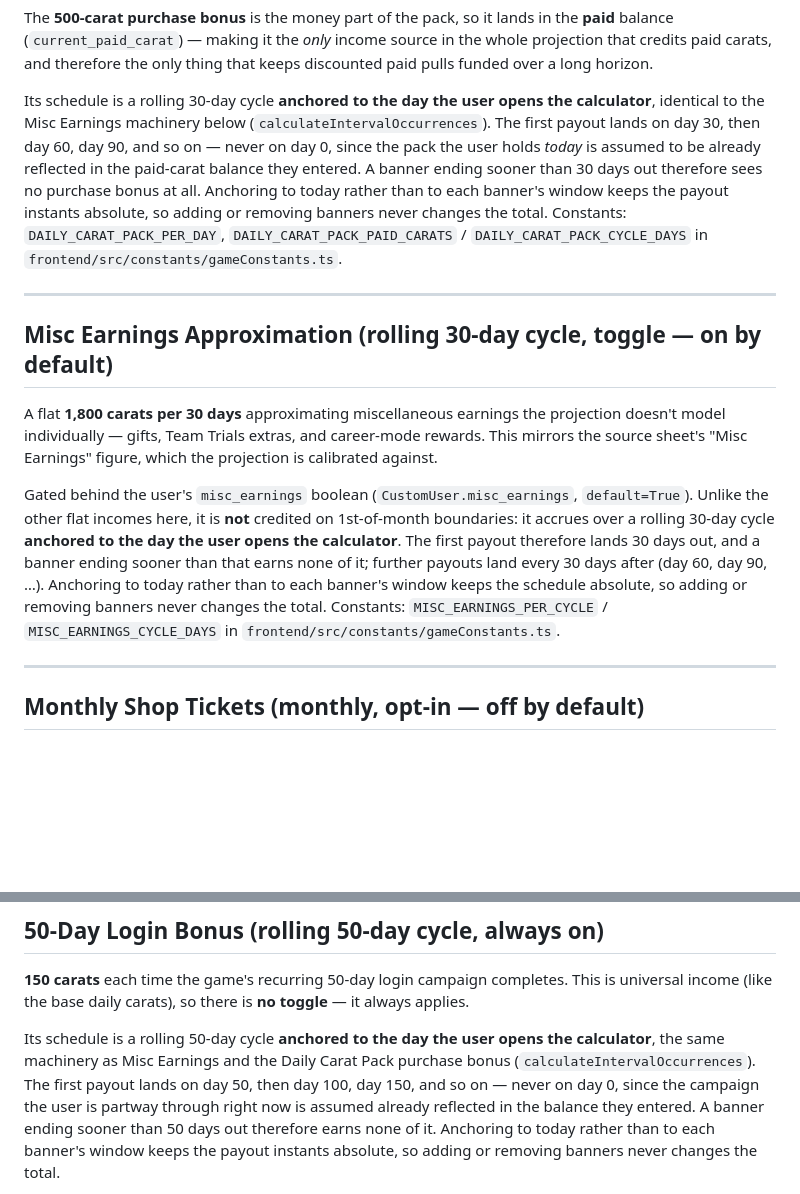
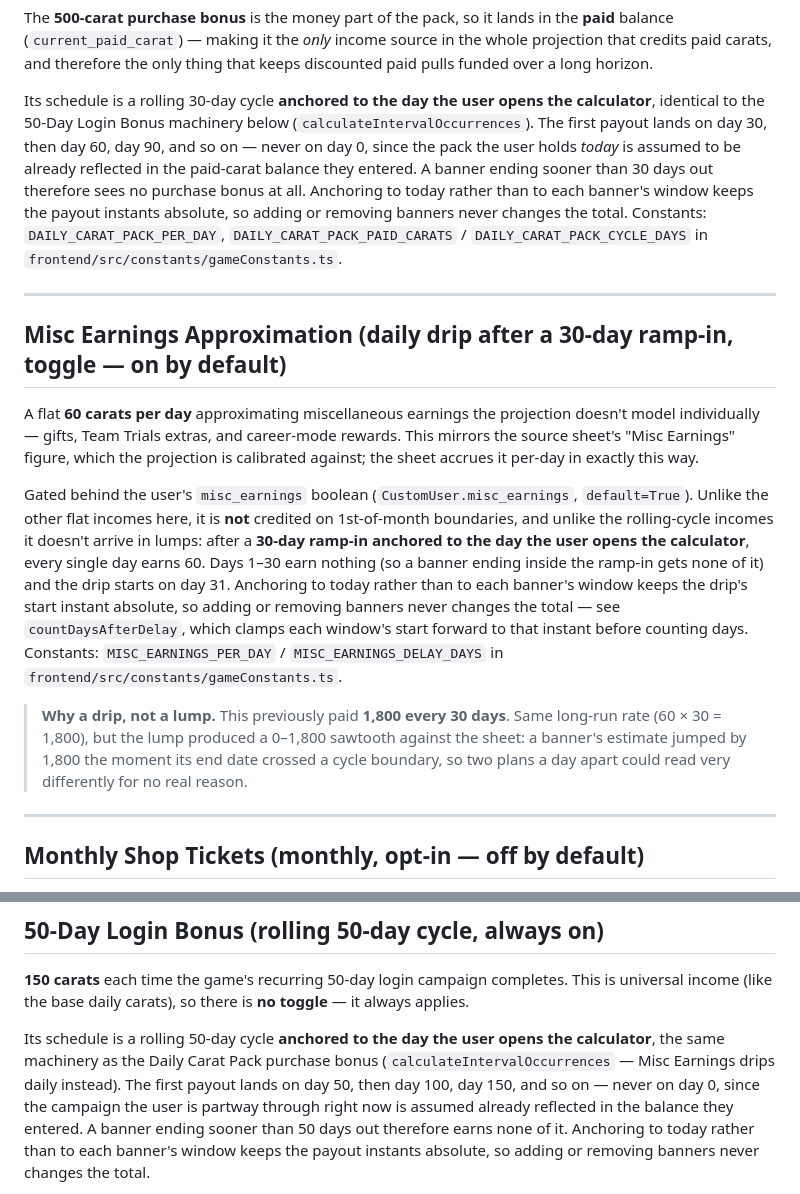
Before and after one commit to charlesmerriman/calculatorproject, a Markdown page: docs/income-calculation.md, 2 parts joined by grey strips. Drawn GitHub-style; blank space fills up the shorter version.

Commit message:
docs(income): describe misc earnings as a daily drip
Misc Earnings now credits 60 carats per day after a 30-day ramp-in
instead of 1,800 every 30 days — same long-run rate, no sawtooth against
the source sheet. Rewrite the section accordingly and record why the
shape changed.

Also repoint the two cross-references that used Misc Earnings as the
canonical rolling-cycle example: the Daily Carat Pack purchase bonus and
the 50-Day Login Bonus now cite each other, since they are the two that
still pay in lumps.

```diff
--- a/docs/income-calculation.md
+++ b/docs/income-calculation.md
@@ -40,7 +40,7 @@ that credits paid carats, and therefore the only thing that keeps discounted pai
 funded over a long horizon.
 
 Its schedule is a rolling 30-day cycle **anchored to the day the user opens the calculator**,
-identical to the Misc Earnings machinery below (`calculateIntervalOccurrences`). The first
+identical to the 50-Day Login Bonus machinery below (`calculateIntervalOccurrences`). The first
 payout lands on day 30, then day 60, day 90, and so on — never on day 0, since the pack the
 user holds *today* is assumed to be already reflected in the paid-carat balance they entered.
 A banner ending sooner than 30 days out therefore sees no purchase bonus at all. Anchoring to
@@ -51,22 +51,28 @@ removing banners never changes the total. Constants: `DAILY_CARAT_PACK_PER_DAY`,
 
 ---
 
-## Misc Earnings Approximation (rolling 30-day cycle, toggle — on by default)
+## Misc Earnings Approximation (daily drip after a 30-day ramp-in, toggle — on by default)
 
-A flat **1,800 carats per 30 days** approximating miscellaneous earnings the projection
-doesn't model individually — gifts, Team Trials extras, and career-mode rewards. This
-mirrors the source sheet's "Misc Earnings" figure, which the projection is calibrated
-against.
+A flat **60 carats per day** approximating miscellaneous earnings the projection doesn't
+model individually — gifts, Team Trials extras, and career-mode rewards. This mirrors the
+source sheet's "Misc Earnings" figure, which the projection is calibrated against; the
+sheet accrues it per-day in exactly this way.
 
 Gated behind the user's `misc_earnings` boolean (`CustomUser.misc_earnings`,
 `default=True`). Unlike the other flat incomes here, it is **not** credited on
-1st-of-month boundaries: it accrues over a rolling 30-day cycle **anchored to the day the
-user opens the calculator**. The first payout therefore lands 30 days out, and a banner
-ending sooner than that earns none of it; further payouts land every 30 days after
-(day 60, day 90, …). Anchoring to today rather than to each banner's window keeps the
-schedule absolute, so adding or removing banners never changes the total. Constants:
-`MISC_EARNINGS_PER_CYCLE` / `MISC_EARNINGS_CYCLE_DAYS` in
-`frontend/src/constants/gameConstants.ts`.
+1st-of-month boundaries, and unlike the rolling-cycle incomes it doesn't arrive in lumps:
+after a **30-day ramp-in anchored to the day the user opens the calculator**, every single
+day earns 60. Days 1–30 earn nothing (so a banner ending inside the ramp-in gets none of
+it) and the drip starts on day 31. Anchoring to today rather than to each banner's window
+keeps the drip's start instant absolute, so adding or removing banners never changes the
+total — see `countDaysAfterDelay`, which clamps each window's start forward to that
+instant before counting days. Constants: `MISC_EARNINGS_PER_DAY` /
+`MISC_EARNINGS_DELAY_DAYS` in `frontend/src/constants/gameConstants.ts`.
+
+> **Why a drip, not a lump.** This previously paid **1,800 every 30 days**. Same long-run
+> rate (60 × 30 = 1,800), but the lump produced a 0–1,800 sawtooth against the sheet: a
+> banner's estimate jumped by 1,800 the moment its end date crossed a cycle boundary, so
+> two plans a day apart could read very differently for no real reason.
 
 ---
 
@@ -88,8 +94,9 @@ universal income (like the base daily carats), so there is **no toggle** — it
 applies.
 
 Its schedule is a rolling 50-day cycle **anchored to the day the user opens the
-calculator**, the same machinery as Misc Earnings and the Daily Carat Pack purchase bonus
-(`calculateIntervalOccurrences`). The first payout lands on day 50, then day 100, day 150,
+calculator**, the same machinery as the Daily Carat Pack purchase bonus
+(`calculateIntervalOccurrences` — Misc Earnings drips daily instead). The first payout
+lands on day 50, then day 100, day 150,
 and so on — never on day 0, since the campaign the user is partway through right now is
 assumed already reflected in the balance they entered. A banner ending sooner than 50 days
 out therefore earns none of it. Anchoring to today rather than to each banner's window
```
